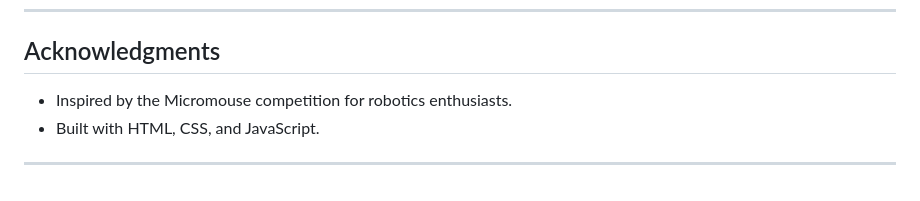
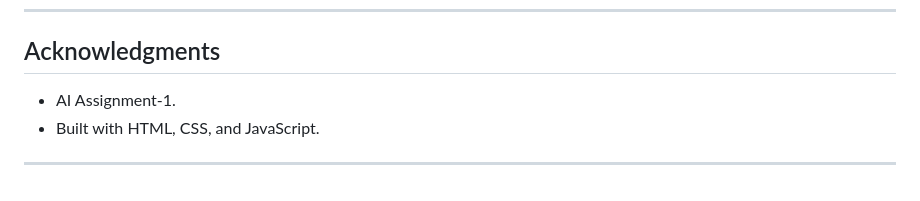
Before and after one commit to Mr-Nobody003/MicroMouse_WEB, a Markdown page: README.md, the part around the change. GitHub-like rendering.

```diff
--- a/README.md
+++ b/README.md
@@ -109,7 +109,7 @@ This project is licensed under the MIT License. See `LICENSE` for more details.
 
 ## Acknowledgments
 
-- Inspired by the Micromouse competition for robotics enthusiasts.
+- AI Assignment-1.
 - Built with HTML, CSS, and JavaScript.
 
 ---
```
